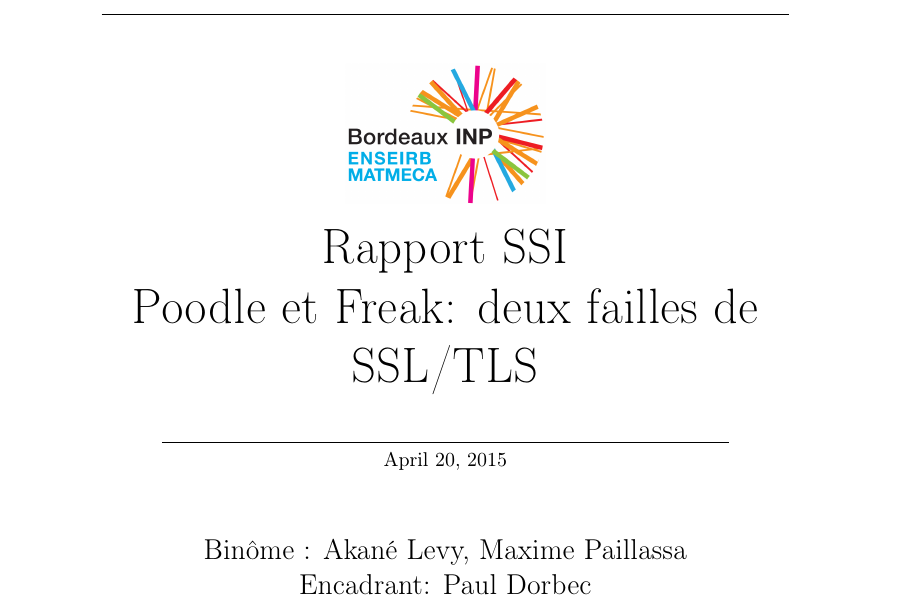
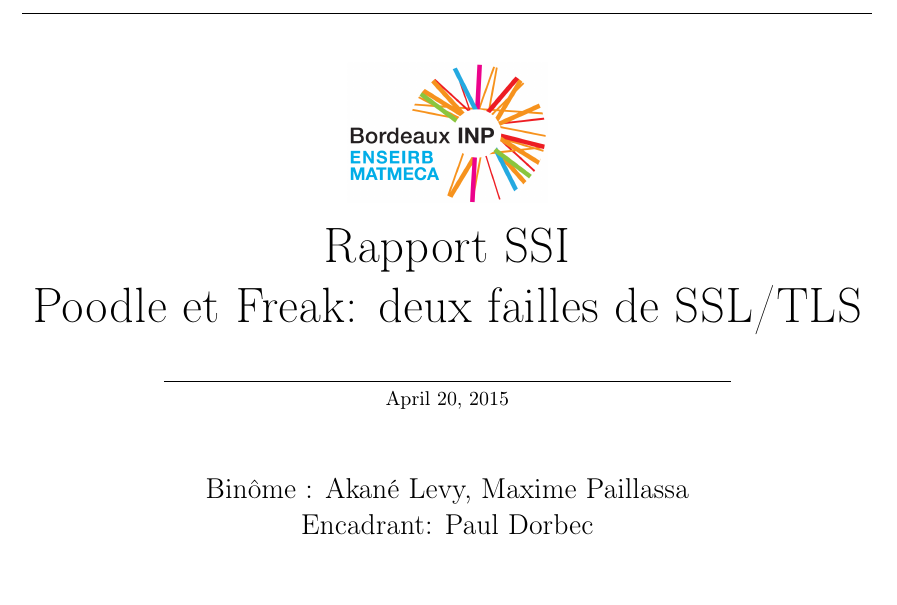
Before and after one commit to mpaillassa/secu_rapport, a LaTeX document (main.tex): part of page 1 of 13 before the commit and part of page 1 of 11 after it, cut so that both start at the same text. Compiled offline with pdfLaTeX.

Commit message:
mise en page encore :p

```diff
--- a/main.tex
+++ b/main.tex
@@ -3,6 +3,7 @@
 \usepackage[utf8]{inputenc}
 \usepackage[T1]{fontenc}
 %\usepackage[frenchb]{babel}
+\usepackage[top=4cm,right=3cm,left=3cm,bottom=4cm]{geometry}
 \usepackage{graphicx}
 \usepackage{fancyhdr}
 \usepackage{hyperref}
```
